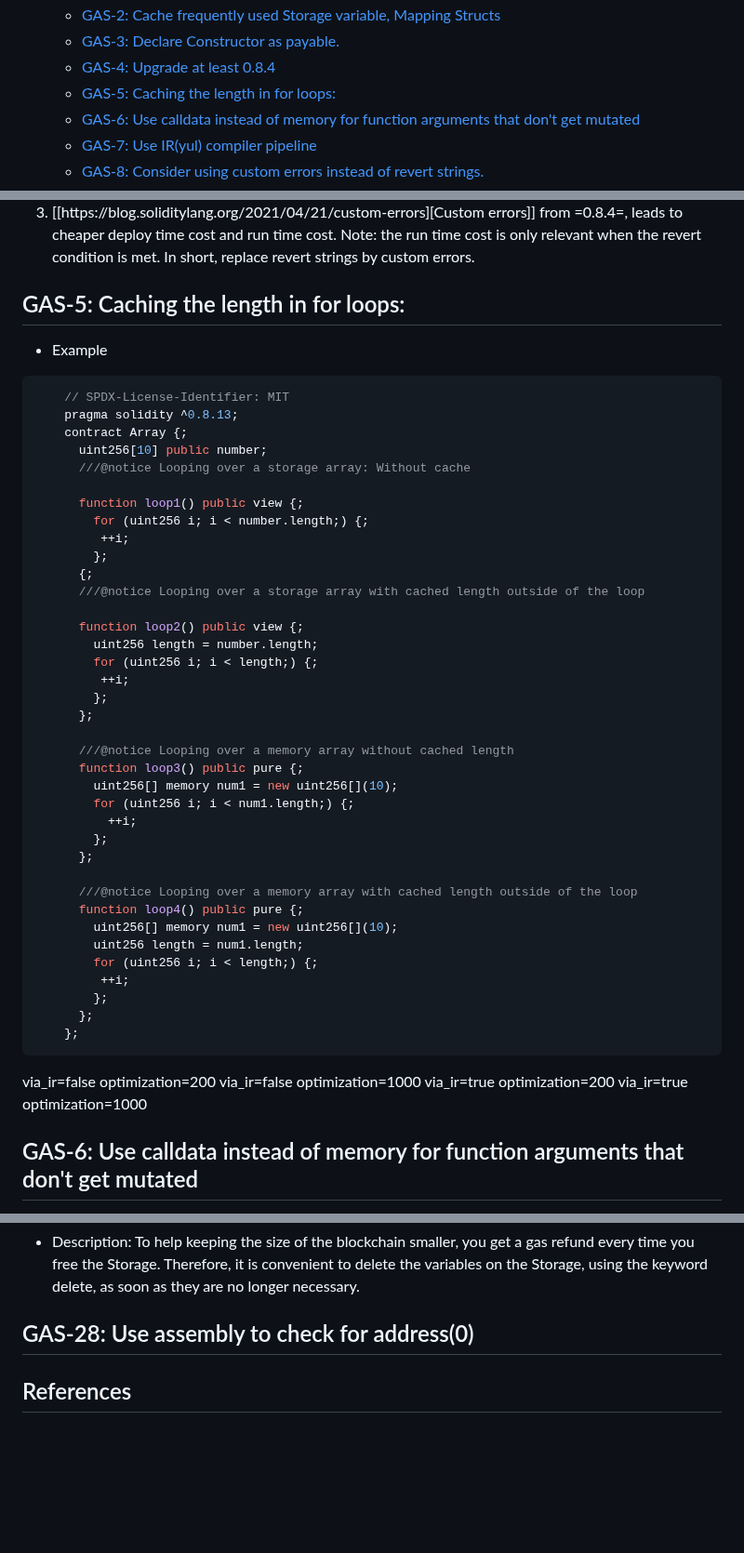
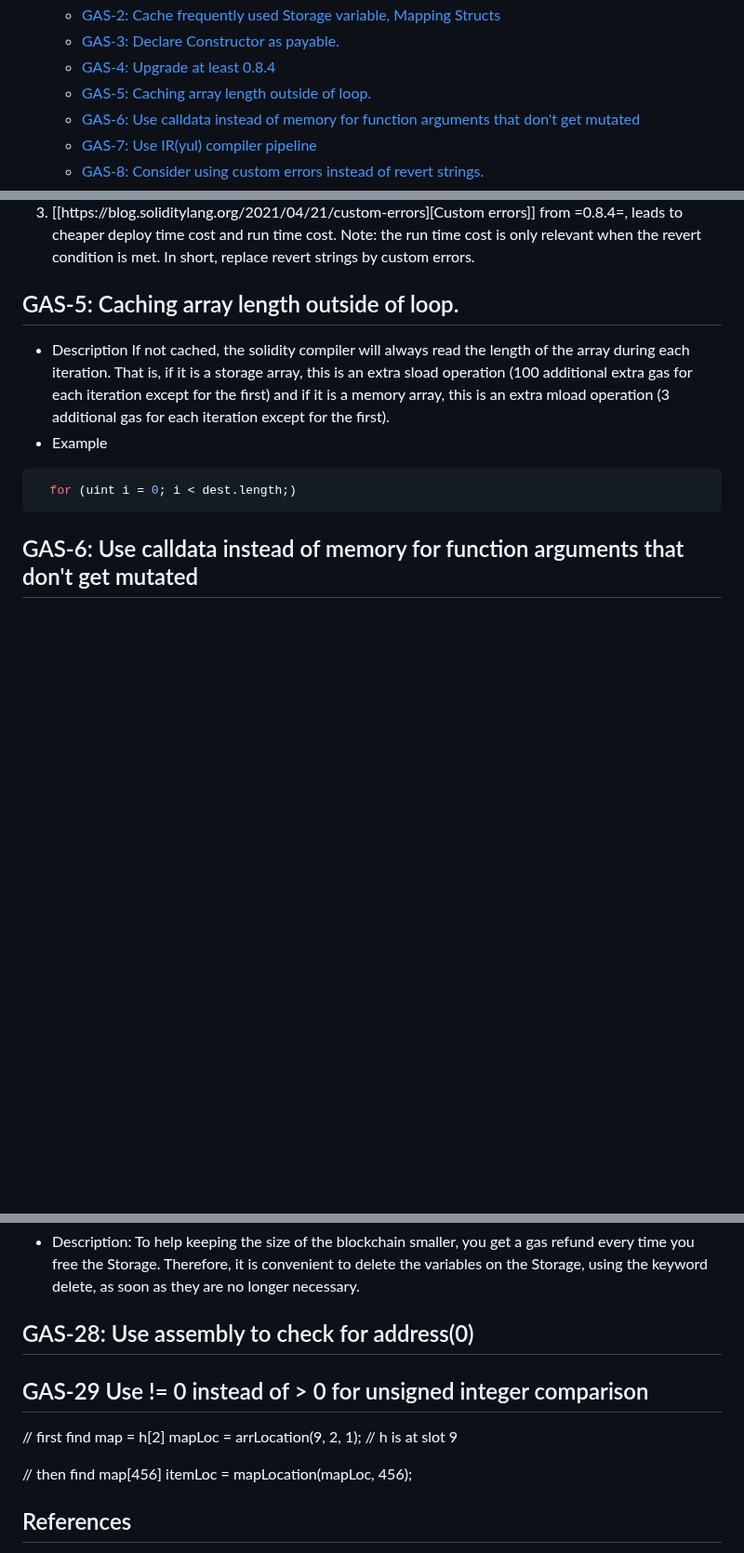
Before and after one commit to seanemile/gas-optimization, a Markdown page: README.md, 3 parts joined by grey strips. Shown at 93% size. Drawn GitHub-style; blank space fills up the shorter version.

Commit message:
Updated Gas reports

````diff
--- a/README.md
+++ b/README.md
@@ -7,7 +7,7 @@ Table of content:
   - [GAS-2: Cache frequently used Storage variable, Mapping Structs](#gas-2-cache-frequently-used-storage-variable-mapping-structs)
   - [GAS-3: Declare Constructor as payable.](#gas-3-declare-constructor-as-payable)
   - [GAS-4: Upgrade at least 0.8.4](#gas-4-upgrade-at-least-084)
-  - [GAS-5: Caching the length in for loops:](#gas-5-caching-the-length-in-for-loops)
+  - [GAS-5: Caching array length outside of loop.](#gas-5-caching-array-length-outside-of-loop)
   - [GAS-6: Use calldata instead of memory for function arguments that don't get mutated](#gas-6-use-calldata-instead-of-memory-for-function-arguments-that-dont-get-mutated)
   - [GAS-7: Use IR(yul) compiler pipeline](#gas-7-use-iryul-compiler-pipeline)
   - [GAS-8: Consider using custom errors instead of revert strings.](#gas-8-consider-using-custom-errors-instead-of-revert-strings)
@@ -134,52 +137,13 @@ $ forge snapshot
 3. [[https://blog.soliditylang.org/2021/04/21/custom-errors][Custom errors]] from =0.8.4=, leads to cheaper deploy time cost and run time cost. Note: the run time cost is only relevant when the revert condition is met. In short, replace revert strings by custom errors.
 
 
-## GAS-5: Caching the length in for loops:
+## GAS-5: Caching array length outside of loop.
 <!--GAS-5 Tip -->
+- Description If not cached, the solidity compiler will always read the length of the array during each iteration. That is, if it is a storage array, this is an extra sload operation (100 additional extra gas for each iteration except for the first) and if it is a memory array, this is an extra mload operation (3 additional gas for each iteration except for the first).
 - Example
 ```solidity
-    // SPDX-License-Identifier: MIT
-    pragma solidity ^0.8.13;
-    contract Array {;
-      uint256[10] public number;
-      ///@notice Looping over a storage array: Without cache
-
-      function loop1() public view {;
-        for (uint256 i; i < number.length;) {;
-         ++i;
-        };
-      {;
-      ///@notice Looping over a storage array with cached length outside of the loop
-
-      function loop2() public view {;
-        uint256 length = number.length;
-        for (uint256 i; i < length;) {;
-         ++i;
-        };
-      };
-
-      ///@notice Looping over a memory array without cached length
-      function loop3() public pure {;
-        uint256[] memory num1 = new uint256[](10);
-        for (uint256 i; i < num1.length;) {;
-          ++i;
-        };
-      };
-
-      ///@notice Looping over a memory array with cached length outside of the loop
-      function loop4() public pure {;
-        uint256[] memory num1 = new uint256[](10);
-        uint256 length = num1.length;
-        for (uint256 i; i < length;) {;
-         ++i;
-        };
-      };
-    };
+  for (uint i = 0; i < dest.length;)
 ```
-via_ir=false optimization=200
-via_ir=false optimization=1000
-via_ir=true optimization=200
-via_ir=true optimization=1000
 ## GAS-6: Use calldata instead of memory for function arguments that don't get mutated
 <!--GAS-6 Tip -->
 - Description: Gas savings: In the former example, the ABI decoding begins with copying value from calldata to memory in a for loop. Each iteration would cost at least 60 gas. In the latter example, this can be completely avoided. This will also reduce the number of instructions and therefore reduces the deploy time cost of the contract.
@@ -320,7 +283,13 @@ via_ir=true optimization=200
 
 ## GAS-28: Use assembly to check for address(0)
 <!--GAS-28 Tip -->
+## GAS-29 Use != 0 instead of > 0 for unsigned integer comparison
+<!--GAS-29 Tip -->
+// first find map = h[2]
+mapLoc = arrLocation(9, 2, 1);  // h is at slot 9
 
+// then find map[456]
+itemLoc = mapLocation(mapLoc, 456);
 ## References
 <!--References:  -->
 - https://gist.github.com/hrkrshnn/ee8fabd532058307229d65dcd5836ddc
````
Also changed, not shown: other parts of README.md (+5 -3 lines).
